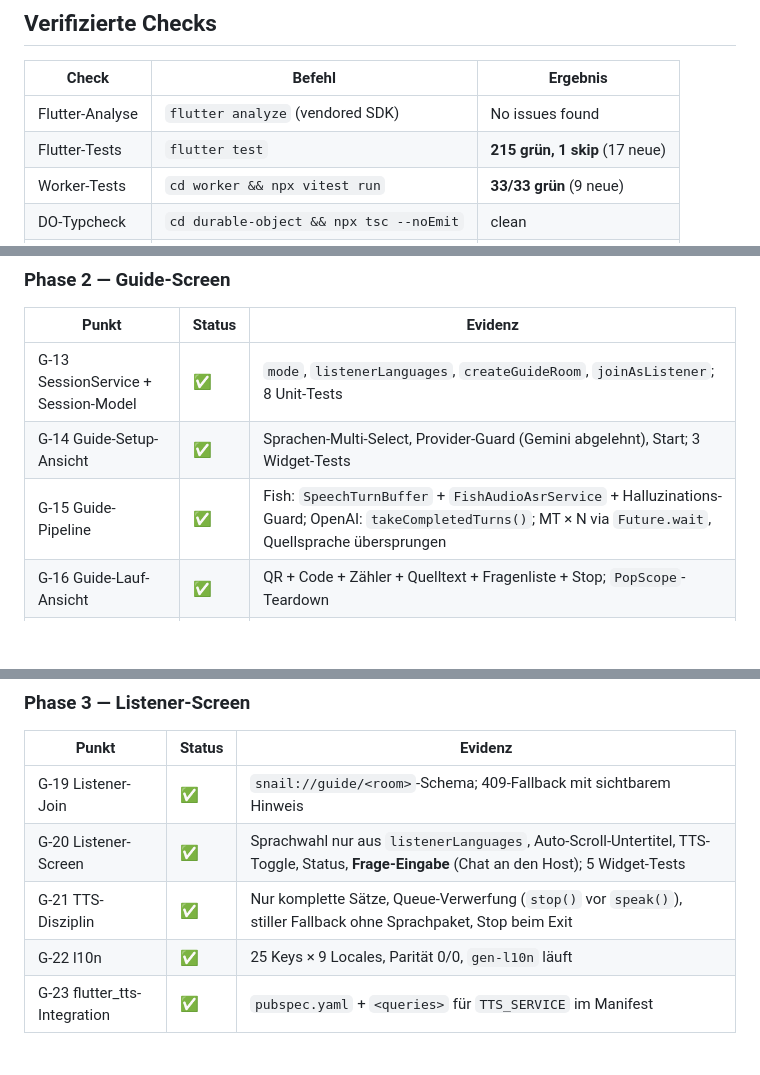
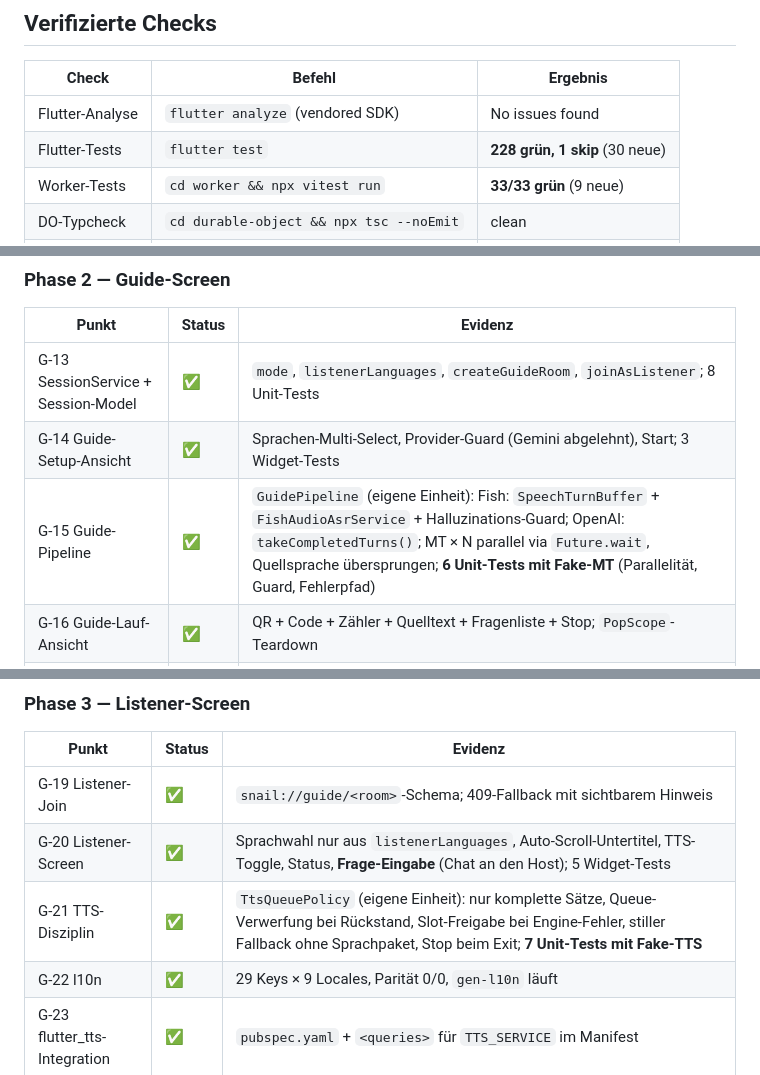
Before and after one commit to Loggableim/snail-translate, a Markdown page: docs/ZUHOER-MODUS-STATUS.md, 3 parts joined by grey strips. GitHub-like rendering; blank space fills up the shorter version.

Commit message:
docs(guide): record the extracted pipeline and TTS queue units

```diff
--- a/docs/ZUHOER-MODUS-STATUS.md
+++ b/docs/ZUHOER-MODUS-STATUS.md
@@ -11,7 +11,7 @@ nachgewiesen ist. Er belegt den implementierten und verifizierten Stand.
 | Check | Befehl | Ergebnis |
 |---|---|---|
 | Flutter-Analyse | `flutter analyze` (vendored SDK) | No issues found |
-| Flutter-Tests | `flutter test` | **215 grün, 1 skip** (17 neue) |
+| Flutter-Tests | `flutter test` | **228 grün, 1 skip** (30 neue) |
 | Worker-Tests | `cd worker && npx vitest run` | **33/33 grün** (9 neue) |
 | DO-Typcheck | `cd durable-object && npx tsc --noEmit` | clean |
 | DO-Tests | `cd durable-object && npx vitest run` | **39/39 grün** (15 neue) |
@@ -44,7 +44,7 @@ nachgewiesen ist. Er belegt den implementierten und verifizierten Stand.
 |---|---|---|
 | G-13 SessionService + Session-Model | ✅ | `mode`, `listenerLanguages`, `createGuideRoom`, `joinAsListener`; 8 Unit-Tests |
 | G-14 Guide-Setup-Ansicht | ✅ | Sprachen-Multi-Select, Provider-Guard (Gemini abgelehnt), Start; 3 Widget-Tests |
-| G-15 Guide-Pipeline | ✅ | Fish: `SpeechTurnBuffer` + `FishAudioAsrService` + Halluzinations-Guard; OpenAI: `takeCompletedTurns()`; MT × N via `Future.wait`, Quellsprache übersprungen |
+| G-15 Guide-Pipeline | ✅ | `GuidePipeline` (eigene Einheit): Fish: `SpeechTurnBuffer` + `FishAudioAsrService` + Halluzinations-Guard; OpenAI: `takeCompletedTurns()`; MT × N parallel via `Future.wait`, Quellsprache übersprungen; **6 Unit-Tests mit Fake-MT** (Parallelität, Guard, Fehlerpfad) |
 | G-16 Guide-Lauf-Ansicht | ✅ | QR + Code + Zähler + Quelltext + Fragenliste + Stop; `PopScope`-Teardown |
 | G-17 AudioService-Erweiterung | ✅ | `sendSubtitle`, `subtitle`/`listener_joined`/`listener_left`, `listenerCount`; kein P2P/ECDH im Guide-Pfad |
 | G-18 Home-Tile + Route | ✅ | Tile „Zuhör-Modus" → `/guide`; Grid auf 9 Tiles umgepackt (2×5, 3×4, 5×2); `home_screen_test` 18/18 |
@@ -55,8 +55,8 @@ nachgewiesen ist. Er belegt den implementierten und verifizierten Stand.
 |---|---|---|
 | G-19 Listener-Join | ✅ | `snail://guide/<room>`-Schema; 409-Fallback mit sichtbarem Hinweis |
 | G-20 Listener-Screen | ✅ | Sprachwahl nur aus `listenerLanguages`, Auto-Scroll-Untertitel, TTS-Toggle, Status, **Frage-Eingabe** (Chat an den Host); 5 Widget-Tests |
-| G-21 TTS-Disziplin | ✅ | Nur komplette Sätze, Queue-Verwerfung (`stop()` vor `speak()`), stiller Fallback ohne Sprachpaket, Stop beim Exit |
-| G-22 l10n | ✅ | 25 Keys × 9 Locales, Parität 0/0, `gen-l10n` läuft |
+| G-21 TTS-Disziplin | ✅ | `TtsQueuePolicy` (eigene Einheit): nur komplette Sätze, Queue-Verwerfung bei Rückstand, Slot-Freigabe bei Engine-Fehler, stiller Fallback ohne Sprachpaket, Stop beim Exit; **7 Unit-Tests mit Fake-TTS** |
+| G-22 l10n | ✅ | 29 Keys × 9 Locales, Parität 0/0, `gen-l10n` läuft |
 | G-23 flutter_tts-Integration | ✅ | `pubspec.yaml` + `<queries>` für `TTS_SERVICE` im Manifest |
 
 ### Phase 4 — Politur & Verifikation
```
